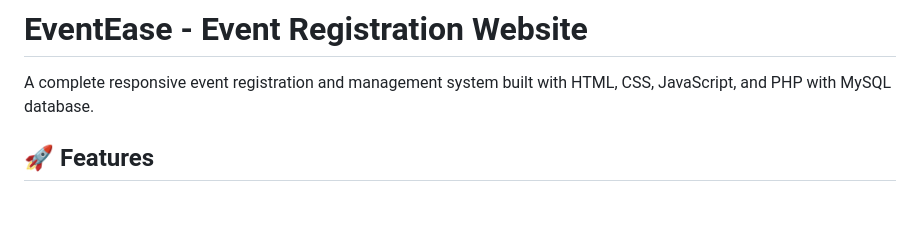
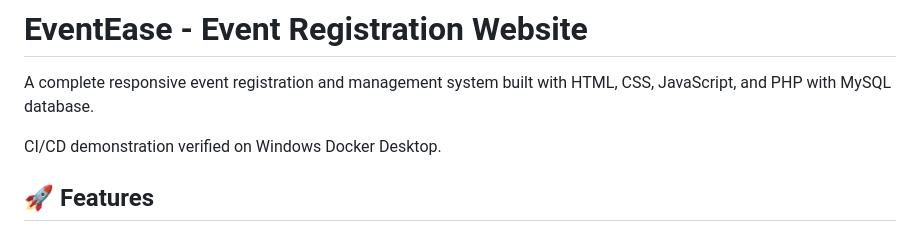
Before and after one commit to KarmDobariya/EventEase, a Markdown page: README.md, the part around the change. GitHub-like rendering; blank space fills up the shorter version.

Commit message:
verified automated CI/CD  pipeline

```diff
--- a/README.md
+++ b/README.md
@@ -1,6 +1,8 @@
 # EventEase - Event Registration Website
 
 A complete responsive event registration and management system built with HTML, CSS, JavaScript, and PHP with MySQL database.
+
+CI/CD demonstration verified on Windows Docker Desktop.
 
 ## 🚀 Features
 
```
